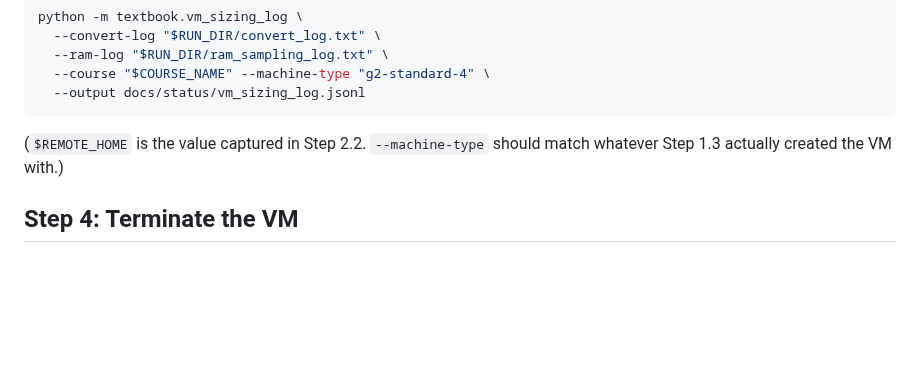
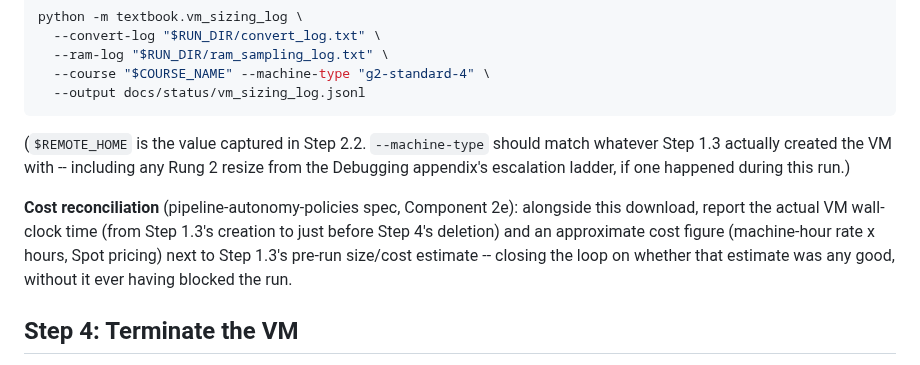
Before and after one commit to AaronScherf/ai-sandbox-master, a Markdown page: ai-sandbox/academic-rag-model/convert_textbook_agent_instructions.md, the part around the change. Rendered like a GitHub page; blank space fills up the shorter version.

Commit message:
docs(textbook): report actual vs. estimated cost at end of run
Co-Authored-By: Claude Sonnet 5 <noreply@anthropic.com>

````diff
--- a/ai-sandbox/academic-rag-model/convert_textbook_agent_instructions.md
+++ b/ai-sandbox/academic-rag-model/convert_textbook_agent_instructions.md
@@ -439,7 +439,16 @@ python -m textbook.vm_sizing_log \
 ```
 
 (`$REMOTE_HOME` is the value captured in Step 2.2. `--machine-type` should
-match whatever Step 1.3 actually created the VM with.)
+match whatever Step 1.3 actually created the VM with -- including any
+Rung 2 resize from the Debugging appendix's escalation ladder, if one
+happened during this run.)
+
+**Cost reconciliation** (pipeline-autonomy-policies spec, Component 2e):
+alongside this download, report the actual VM wall-clock time (from
+Step 1.3's creation to just before Step 4's deletion) and an approximate
+cost figure (machine-hour rate x hours, Spot pricing) next to Step 1.3's
+pre-run size/cost estimate -- closing the loop on whether that estimate
+was any good, without it ever having blocked the run.
 
 ## Step 4: Terminate the VM
 
````
